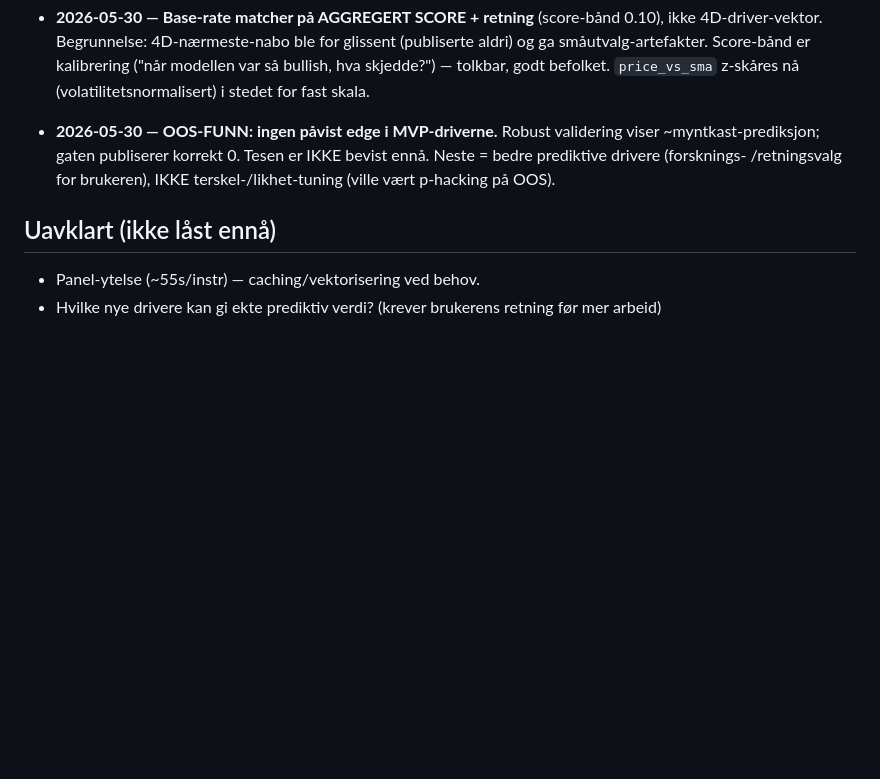
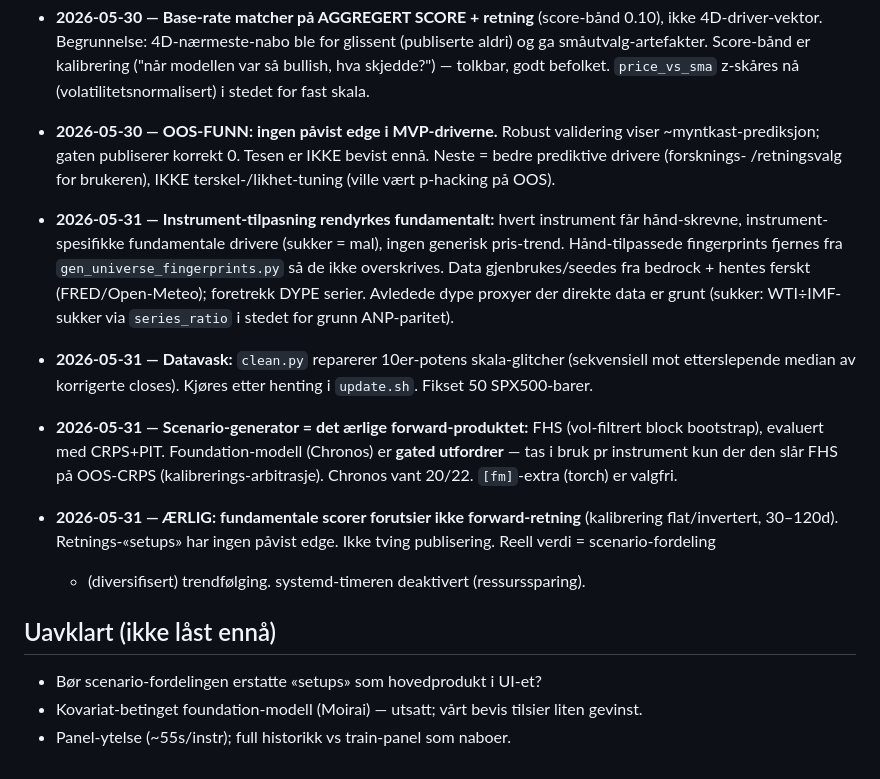
Before and after one commit to Snkpipefish/regnbue, a Markdown page: DECISIONS.md, the part around the change. Rendered like a GitHub page; blank space fills up the shorter version.

```diff
--- a/DECISIONS.md
+++ b/DECISIONS.md
@@ -62,6 +62,21 @@ Endres bare ved bevisst ny beslutning. Format: dato — valg — kort begrunnels
   gaten publiserer korrekt 0. Tesen er IKKE bevist ennå. Neste = bedre prediktive drivere (forsknings-
   /retningsvalg for brukeren), IKKE terskel-/likhet-tuning (ville vært p-hacking på OOS).
 
+- **2026-05-31 — Instrument-tilpasning rendyrkes fundamentalt:** hvert instrument får hånd-skrevne,
+  instrument-spesifikke fundamentale drivere (sukker = mal), ingen generisk pris-trend. Hånd-tilpassede
+  fingerprints fjernes fra `gen_universe_fingerprints.py` så de ikke overskrives. Data gjenbrukes/seedes
+  fra bedrock + hentes ferskt (FRED/Open-Meteo); foretrekk DYPE serier. Avledede dype proxyer der direkte
+  data er grunt (sukker: WTI÷IMF-sukker via `series_ratio` i stedet for grunn ANP-paritet).
+- **2026-05-31 — Datavask:** `clean.py` reparerer 10er-potens skala-glitcher (sekvensiell mot etterslepende
+  median av korrigerte closes). Kjøres etter henting i `update.sh`. Fikset 50 SPX500-barer.
+- **2026-05-31 — Scenario-generator = det ærlige forward-produktet:** FHS (vol-filtrert block bootstrap),
+  evaluert med CRPS+PIT. Foundation-modell (Chronos) er **gated utfordrer** — tas i bruk pr instrument kun
+  der den slår FHS på OOS-CRPS (kalibrerings-arbitrasje). Chronos vant 20/22. `[fm]`-extra (torch) er valgfri.
+- **2026-05-31 — ÆRLIG: fundamentale scorer forutsier ikke forward-retning** (kalibrering flat/invertert,
+  30–120d). Retnings-«setups» har ingen påvist edge. Ikke tving publisering. Reell verdi = scenario-fordeling
+  + (diversifisert) trendfølging. systemd-timeren deaktivert (ressurssparing).
+
 ## Uavklart (ikke låst ennå)
-- Panel-ytelse (~55s/instr) — caching/vektorisering ved behov.
-- Hvilke nye drivere kan gi ekte prediktiv verdi? (krever brukerens retning før mer arbeid)
+- Bør scenario-fordelingen erstatte «setups» som hovedprodukt i UI-et?
+- Kovariat-betinget foundation-modell (Moirai) — utsatt; vårt bevis tilsier liten gevinst.
+- Panel-ytelse (~55s/instr); full historikk vs train-panel som naboer.
```
Also changed, not shown: STATE.md (+81 -72 lines), TASKS.md (+20 -0 lines).
